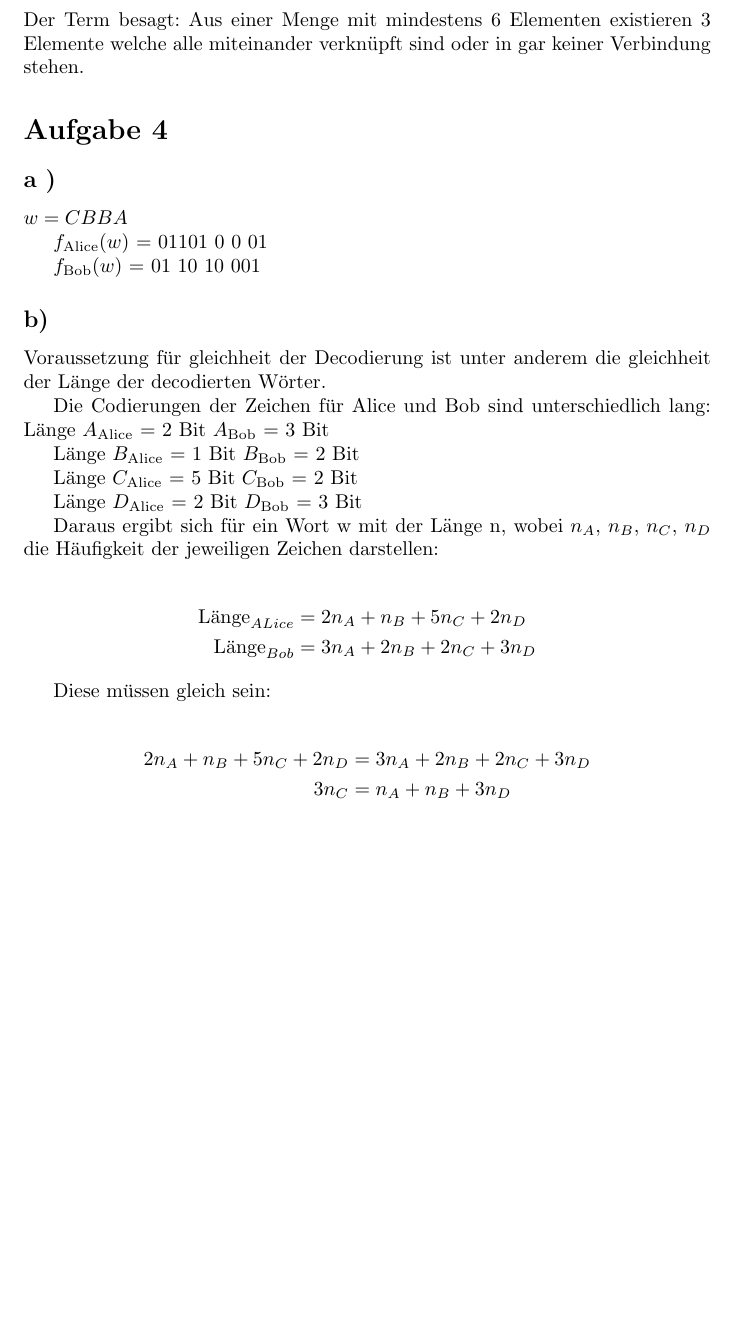
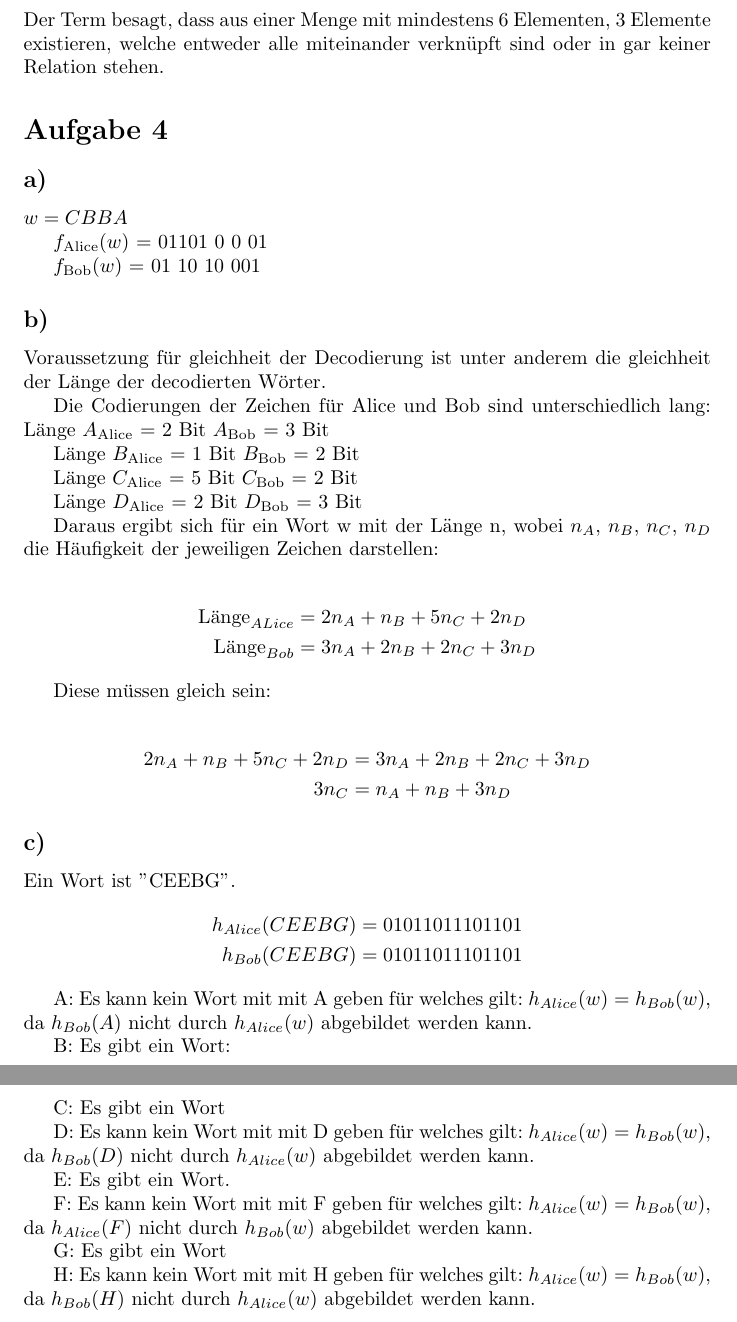
Before and after one commit to Lord-Leonard/GBI_Uebungen, a LaTeX problem sheet (Uebung_1.tex): part of page 3 of 3 before the commit and two parts of pages 3 and 4 of 4 after it, the two joined at a grey line, cut so that both start at the same text, the shorter picture padded with empty space. Compiled offline with pdfLaTeX.

Commit message:
Übung 1 4c

```diff
--- a/Uebung_1.tex
+++ b/Uebung_1.tex
@@ -104,12 +104,11 @@ $$\{(1, 3)\} \neq \{(1, 3), (1, 4), (2, 3)\}$$
 q.e.d.
 
 \section*{Aufgabe 3}
-Der Term besagt:
-Aus einer Menge mit mindestens 6 Elementen existieren 3 Elemente welche alle miteinander verknüpft sind oder in gar keiner Verbindung stehen.
+Der Term besagt, dass aus einer Menge mit mindestens 6 Elementen, 3 Elemente existieren, welche entweder alle miteinander verknüpft sind oder in gar keiner Relation stehen.
 
 
 \section*{Aufgabe 4}
-\subsection*{a )}
+\subsection*{a)}
 
 $w = CBBA$
 
@@ -144,5 +143,28 @@ Diese müssen gleich sein:
 	3n_{C}&= n_{A} + n_{B} + 3n_{D}
 \end{align*}
 
+\subsection*{c)}
+
+Ein Wort ist "CEEBG".
+\begin{align*}
+	h_{Alice}(CEEBG) &= 01011011101101 \\
+	h_{Bob}(CEEBG) &= 01011011101101
+\end{align*}
+
+A: Es kann kein Wort mit mit A geben für welches gilt: $h_{Alice}(w) = h_{Bob}(w)$, da $h_{Bob}(A)$ nicht durch $h_{Alice}(w)$ abgebildet werden kann.
+
+B: Es gibt ein Wort:
+
+C: Es gibt ein Wort
+
+D: Es kann kein Wort mit mit D geben für welches gilt: $h_{Alice}(w) = h_{Bob}(w)$, da $h_{Bob}(D)$ nicht durch $h_{Alice}(w)$ abgebildet werden kann.
+
+E: Es gibt ein Wort.
+
+F: Es kann kein Wort mit mit F geben für welches gilt: $h_{Alice}(w) = h_{Bob}(w)$, da $h_{Alice}(F)$ nicht durch $h_{Bob}(w)$ abgebildet werden kann.
+
+G: Es gibt ein Wort
+
+H: Es kann kein Wort mit mit H geben für welches gilt: $h_{Alice}(w) = h_{Bob}(w)$, da $h_{Bob}(H)$ nicht durch $h_{Alice}(w)$ abgebildet werden kann.
 
 \end{document}
```
Also changed, not shown: Uebung_1.pdf, 2 other files.
